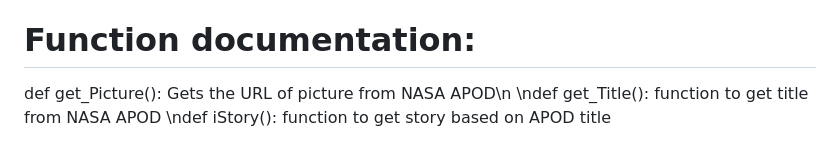
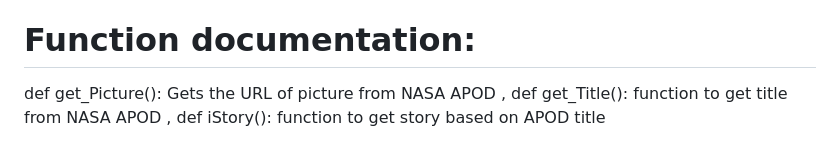
Before and after one commit to chrismatias/AstroChronicles, a Markdown page: README.md, the part around the change. Drawn GitHub-style.

```diff
--- a/README.md
+++ b/README.md
@@ -89,6 +89,6 @@ Index.html contains the structure of the web-app. There are a few {{variable}} s
 
 # Function documentation:
 
-def get_Picture(): Gets the URL of picture from NASA APOD\n
-\ndef get_Title(): function to get title from NASA APOD
-\ndef iStory(): function to get story based on APOD title
+def get_Picture(): Gets the URL of picture from NASA APOD
+, def get_Title(): function to get title from NASA APOD
+, def iStory(): function to get story based on APOD title
```
